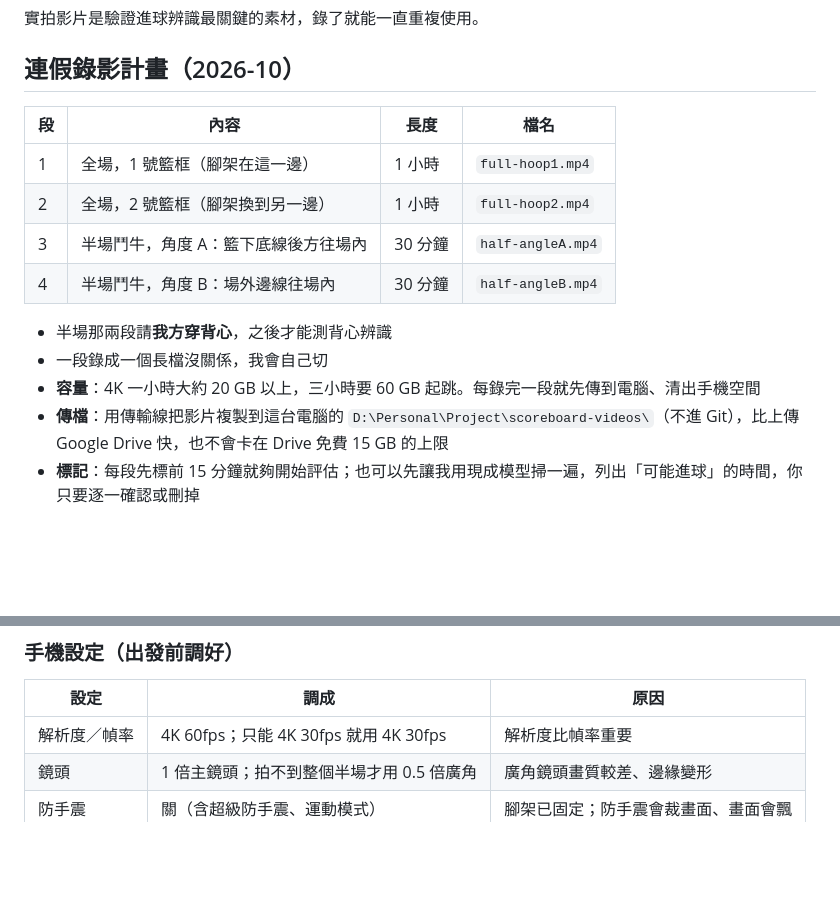
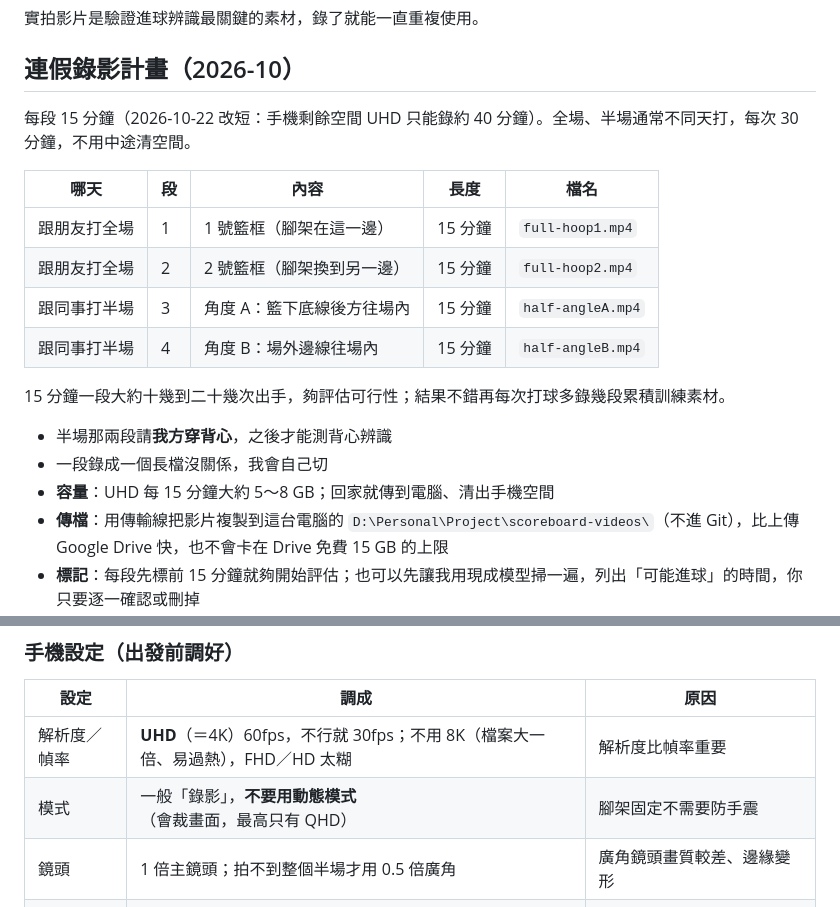
Before and after one commit to joechiboo/scoreboard, a Markdown page: docs/recording-guide.md, 2 parts joined by grey strips. Rendered like a GitHub page; blank space fills up the shorter version.

Commit message:
docs: 錄影改成每段 15 分鐘；手機設定補 UHD、不用動態模式
Co-Authored-By: Claude Opus 5.5 (1M context) <noreply@anthropic.com>

```diff
--- a/docs/recording-guide.md
+++ b/docs/recording-guide.md
@@ -4,16 +4,20 @@
 
 ## 連假錄影計畫（2026-10）
 
-| 段 | 內容 | 長度 | 檔名 |
-| --- | --- | --- | --- |
-| 1 | 全場，1 號籃框（腳架在這一邊） | 1 小時 | `full-hoop1.mp4` |
-| 2 | 全場，2 號籃框（腳架換到另一邊） | 1 小時 | `full-hoop2.mp4` |
-| 3 | 半場鬥牛，角度 A：籃下底線後方往場內 | 30 分鐘 | `half-angleA.mp4` |
-| 4 | 半場鬥牛，角度 B：場外邊線往場內 | 30 分鐘 | `half-angleB.mp4` |
+每段 15 分鐘（2026-10-22 改短：手機剩餘空間 UHD 只能錄約 40 分鐘）。全場、半場通常不同天打，每次 30 分鐘，不用中途清空間。
+
+| 哪天 | 段 | 內容 | 長度 | 檔名 |
+| --- | --- | --- | --- | --- |
+| 跟朋友打全場 | 1 | 1 號籃框（腳架在這一邊） | 15 分鐘 | `full-hoop1.mp4` |
+| 跟朋友打全場 | 2 | 2 號籃框（腳架換到另一邊） | 15 分鐘 | `full-hoop2.mp4` |
+| 跟同事打半場 | 3 | 角度 A：籃下底線後方往場內 | 15 分鐘 | `half-angleA.mp4` |
+| 跟同事打半場 | 4 | 角度 B：場外邊線往場內 | 15 分鐘 | `half-angleB.mp4` |
+
+15 分鐘一段大約十幾到二十幾次出手，夠評估可行性；結果不錯再每次打球多錄幾段累積訓練素材。
 
 - 半場那兩段請**我方穿背心**，之後才能測背心辨識
 - 一段錄成一個長檔沒關係，我會自己切
-- **容量**：4K 一小時大約 20 GB 以上，三小時要 60 GB 起跳。每錄完一段就先傳到電腦、清出手機空間
+- **容量**：UHD 每 15 分鐘大約 5～8 GB；回家就傳到電腦、清出手機空間
 - **傳檔**：用傳輸線把影片複製到這台電腦的 `D:\Personal\Project\scoreboard-videos\`（不進 Git），比上傳 Google Drive 快，也不會卡在 Drive 免費 15 GB 的上限
 - **標記**：每段先標前 15 分鐘就夠開始評估；也可以先讓我用現成模型掃一遍，列出「可能進球」的時間，你只要逐一確認或刪掉
 
@@ -61,7 +65,8 @@
 
 | 設定 | 調成 | 原因 |
 | --- | --- | --- |
-| 解析度／幀率 | 4K 60fps；只能 4K 30fps 就用 4K 30fps | 解析度比幀率重要 |
+| 解析度／幀率 | **UHD**（＝4K）60fps，不行就 30fps；不用 8K（檔案大一倍、易過熱），FHD／HD 太糊 | 解析度比幀率重要 |
+| 模式 | 一般「錄影」，**不要用動態模式**（會裁畫面，最高只有 QHD） | 腳架固定不需要防手震 |
 | 鏡頭 | 1 倍主鏡頭；拍不到整個半場才用 0.5 倍廣角 | 廣角鏡頭畫質較差、邊緣變形 |
 | 防手震 | 關（含超級防手震、運動模式） | 腳架已固定；防手震會裁畫面、畫面會飄 |
 | HDR 影片 | 關 | 處理麻煩、顏色容易跑掉 |
```
Also changed, not shown: docs/TODO.md (+5 -4 lines).
